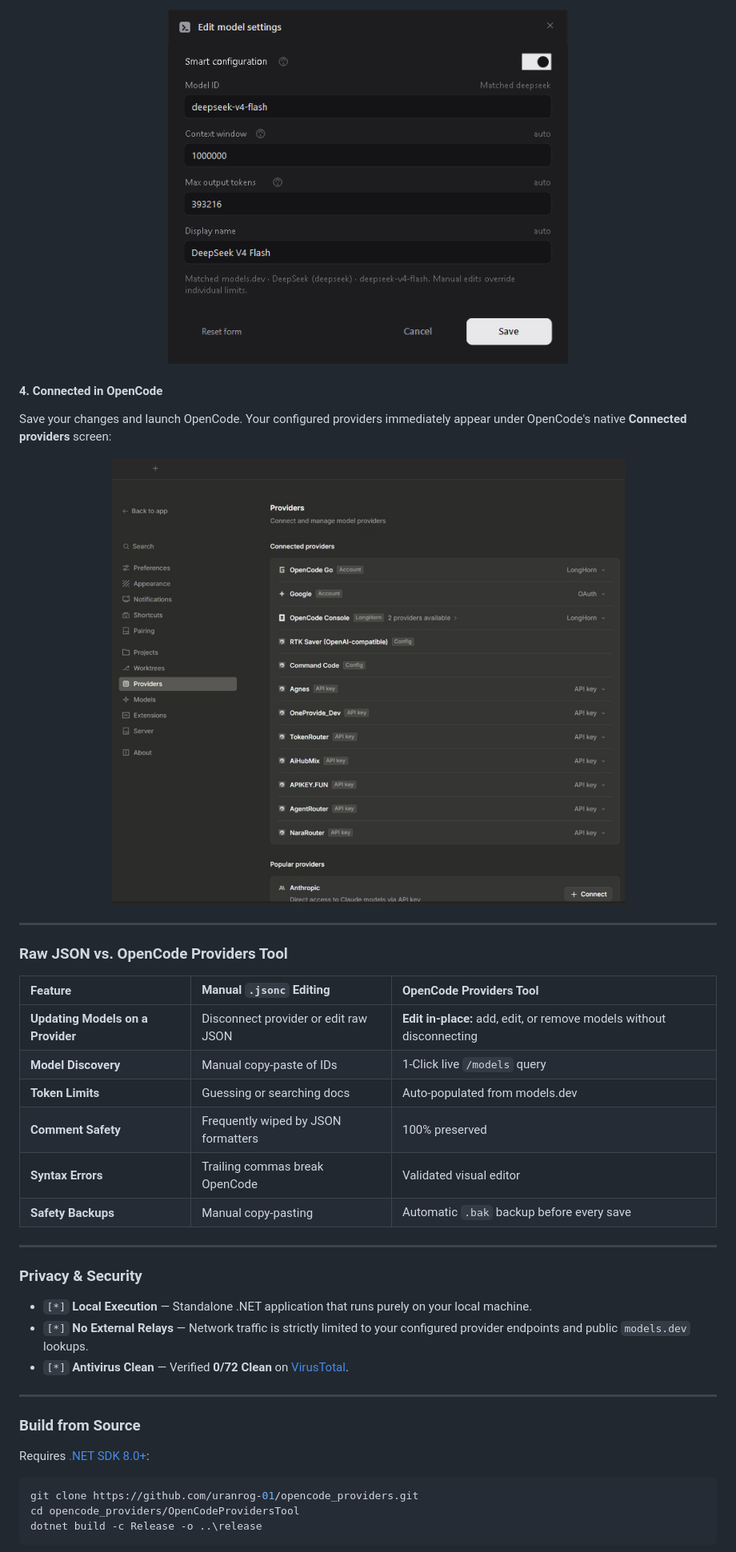
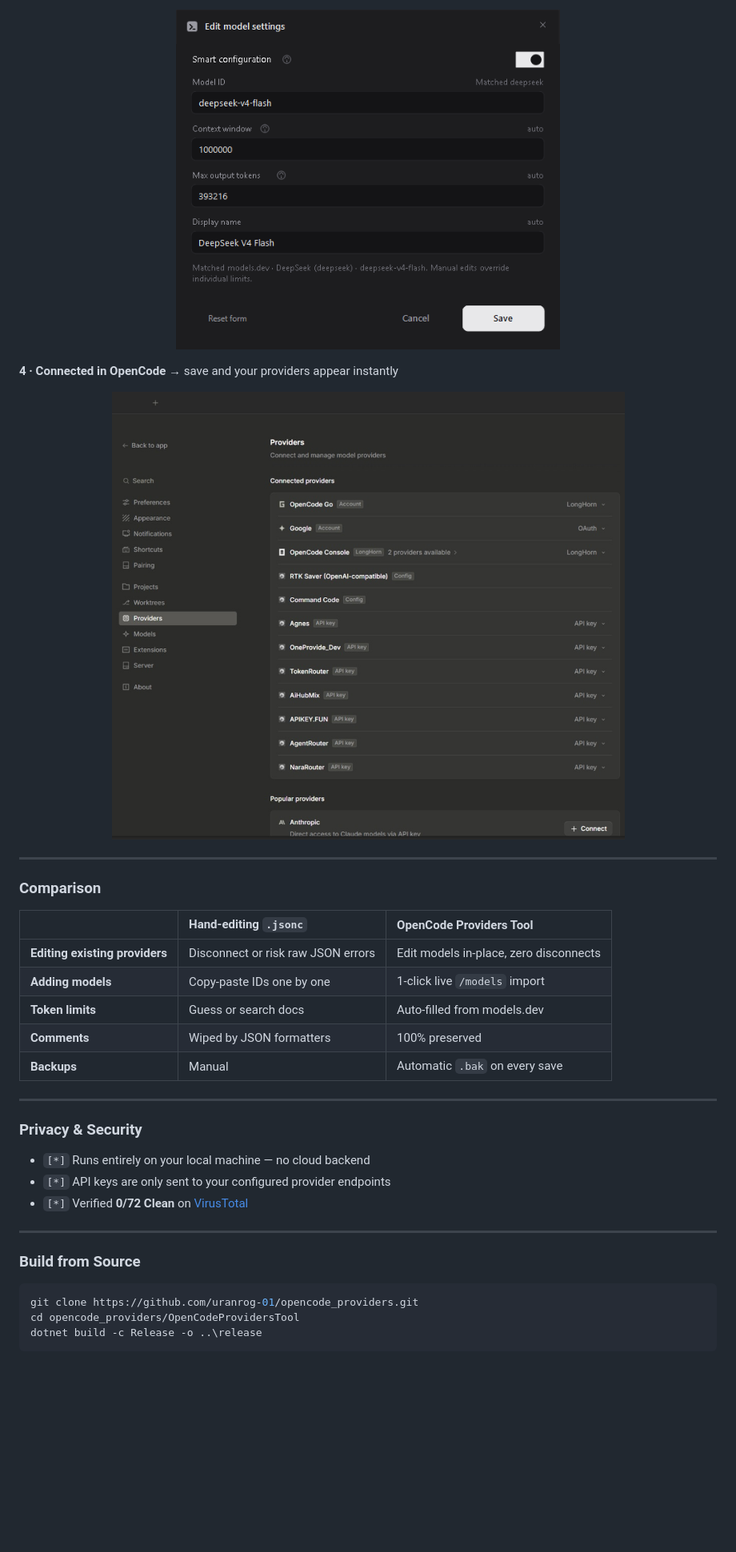
Before and after one commit to uranrog-01/opencode_providers, a Markdown page: README.md, the part around one of its changes. Shown at 80% size. Drawn GitHub-style; blank space fills up the shorter version.

````diff
--- a/README.md
+++ b/README.md
@@ -89,42 +70,37 @@ OpenCode requires verified token limits for reliable operation. Context window a
 
 <p align="center">
-  <img src="site/assets/smart-model.png" alt="Smart Model Limits" width="500" />
+  <img src="site/assets/smart-model.png" alt="Smart Model Limits" width="480" />
 </p>
 
-#### 4. Connected in OpenCode
-
-Save your changes and launch OpenCode. Your configured providers immediately appear under OpenCode's native **Connected providers** screen:
+**4 · Connected in OpenCode** → save and your providers appear instantly
 
 <p align="center">
-  <img src="site/assets/opencode-connected-providers.jpg" alt="Connected Providers in OpenCode" width="760" />
+  <img src="site/assets/opencode-connected-providers.jpg" alt="Connected Providers" width="720" />
 </p>
 
 ---
 
-### Raw JSON vs. OpenCode Providers Tool
+### Comparison
 
-| Feature | Manual `.jsonc` Editing | OpenCode Providers Tool |
-| :--- | :--- | :--- |
-| **Updating Models on a Provider** | Disconnect provider or edit raw JSON | **Edit in-place:** add, edit, or remove models without disconnecting |
-| **Model Discovery** | Manual copy-paste of IDs | 1-Click live `/models` query |
-| **Token Limits** | Guessing or searching docs | Auto-populated from models.dev |
-| **Comment Safety** | Frequently wiped by JSON formatters | 100% preserved |
-| **Syntax Errors** | Trailing commas break OpenCode | Validated visual editor |
-| **Safety Backups** | Manual copy-pasting | Automatic `.bak` backup before every save |
+| | Hand-editing `.jsonc` | OpenCode Providers Tool |
+|:---|:---|:---|
+| **Editing existing providers** | Disconnect or risk raw JSON errors | Edit models in-place, zero disconnects |
+| **Adding models** | Copy-paste IDs one by one | 1-click live `/models` import |
+| **Token limits** | Guess or search docs | Auto-filled from models.dev |
+| **Comments** | Wiped by JSON formatters | 100% preserved |
+| **Backups** | Manual | Automatic `.bak` on every save |
 
 ---
 
 ### Privacy & Security
 
-* `[*]` **Local Execution** — Standalone .NET application that runs purely on your local machine.
-* `[*]` **No External Relays** — Network traffic is strictly limited to your configured provider endpoints and public `models.dev` lookups.
-* `[*]` **Antivirus Clean** — Verified **0/72 Clean** on [VirusTotal](https://www.virustotal.com/gui/file/965a31b4cc005e6f8f268b78e099f8ef7b6a13d29dc6c305e08daa67028e9bd1?nocache=1).
+- `[*]` Runs entirely on your local machine — no cloud backend
+- `[*]` API keys are only sent to your configured provider endpoints
+- `[*]` Verified **0/72 Clean** on [VirusTotal](https://www.virustotal.com/gui/file/965a31b4cc005e6f8f268b78e099f8ef7b6a13d29dc6c305e08daa67028e9bd1?nocache=1)
 
 ---
 
 ### Build from Source
-
-Requires [.NET SDK 8.0+](https://dotnet.microsoft.com/download):
 
 ```bash
 git clone https://github.com/uranrog-01/opencode_providers.git
````
Also changed, not shown: other parts of README.md (+33 -50 lines).
